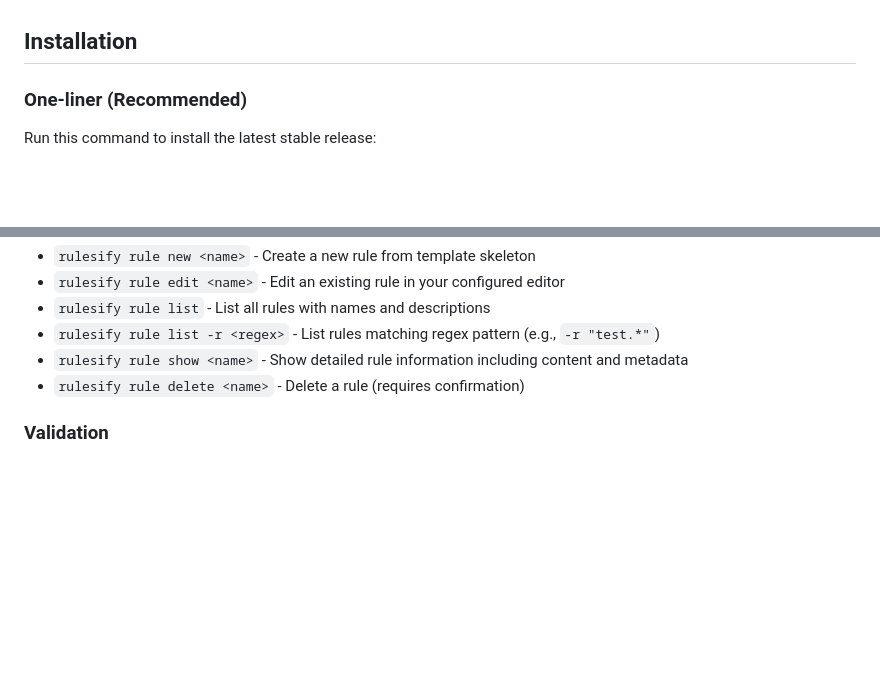
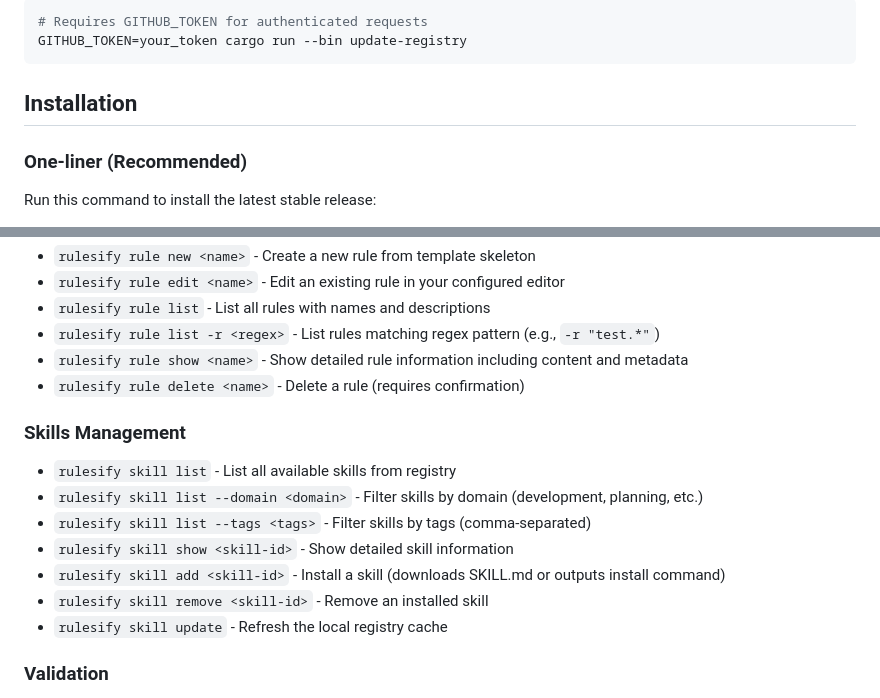
Before and after one commit to ydeng11/rulesify, a Markdown page: README.md, 2 parts joined by grey strips. GitHub-like rendering; blank space fills up the shorter version.

````diff
--- a/README.md
+++ b/README.md
@@ -30,3 +99,7 @@ Rulesify is a command-line tool (written in Rust) that provides **unified manage
+```bash
+# Requires GITHUB_TOKEN for authenticated requests
+GITHUB_TOKEN=your_token cargo run --bin update-registry
+```
 
 ## Installation
 
@@ -261,6 +334,15 @@ This system ensures that rule IDs remain stable across import, export, and sync
 - `rulesify rule show <name>` - Show detailed rule information including content and metadata
 - `rulesify rule delete <name>` - Delete a rule (requires confirmation)
 
+### Skills Management
+- `rulesify skill list` - List all available skills from registry
+- `rulesify skill list --domain <domain>` - Filter skills by domain (development, planning, etc.)
+- `rulesify skill list --tags <tags>` - Filter skills by tags (comma-separated)
+- `rulesify skill show <skill-id>` - Show detailed skill information
+- `rulesify skill add <skill-id>` - Install a skill (downloads SKILL.md or outputs install command)
+- `rulesify skill remove <skill-id>` - Remove an installed skill
+- `rulesify skill update` - Refresh the local registry cache
+
 ### Validation
 - `rulesify validate [rule]` - Validate specific rule for quality and format compliance
 - `rulesify validate --all` - Validate all rules for issues, warnings, and best practices
````
Also changed, not shown: other parts of README.md (+107 -2 lines).
